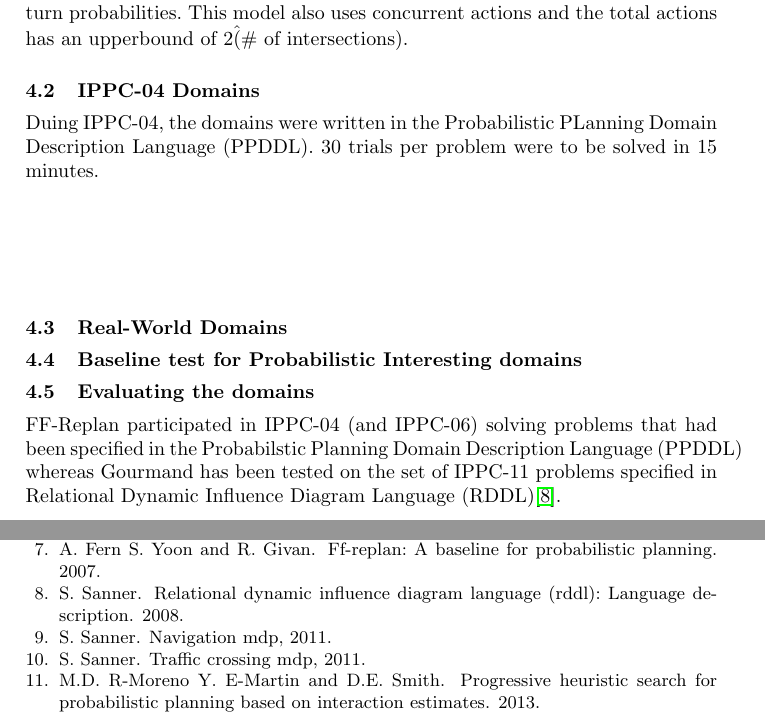
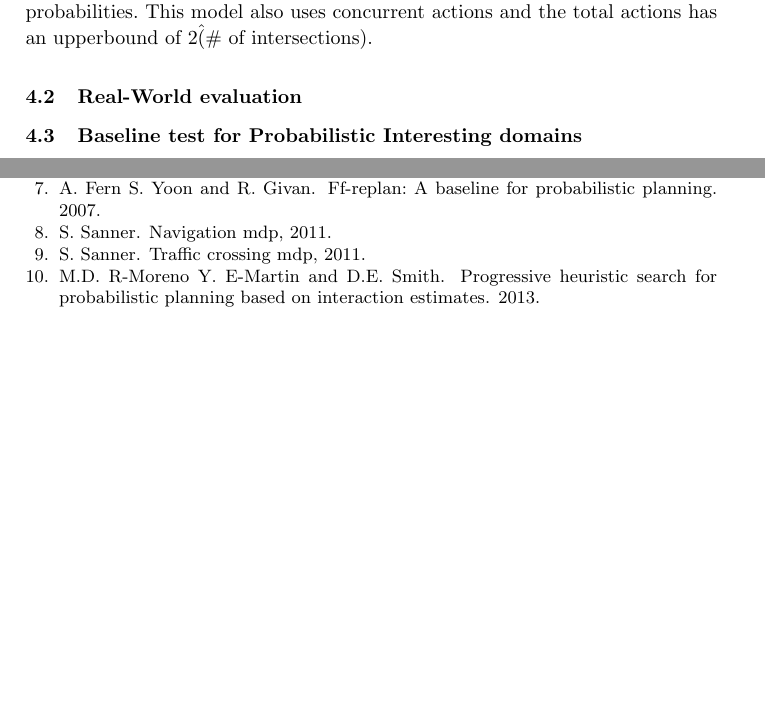
Before and after one commit to ImaraSpeek/SeminarAlgorithms, a LaTeX thesis (FinalPaper/paper.tex): two parts of pages 7 and 11 of 11, joined at a grey line, cut so that both start at the same text, the shorter picture padded with empty space. Compiled offline with pdfLaTeX.

Commit message:
kom er even niet meer uit

```diff
--- a/FinalPaper/paper.tex
+++ b/FinalPaper/paper.tex
@@ -250,22 +250,18 @@ The navigation domain represents a grid in which a robot must reach a goal. Ever
 \subsubsection{Traffic domain}
 This domain represents a simple binary version of the cell transition model (CTM) for modelling traffic based on the original CTM Tech Report \cite{sanner2011traffic}. Because of the binary variables and no intermediate variable restrictions, this model is simplified and ignores traffic aspects such as turns and turn probabilities. This model also uses concurrent actions and the total actions has an upperbound of 2\^ (\# of intersections).
 
-\subsection{IPPC-04 Domains}
-Duing IPPC-04, the domains were written in the Probabilistic PLanning Domain Description Language (PPDDL). 30 trials per problem were to be solved in 15 minutes.
+%ADD IMAGE HERE
 
-\subsubsection{}
+%\subsection{IPPC-04 Domains}
+%Duing IPPC-04, the domains were written in the Probabilistic PLanning Domain Description Language (PPDDL). 30 trials per problem were to be solved in 15 minutes.
+%
+%\subsubsection{}
+%
+%\subsubsection{}
 
-\subsubsection{}
-
-\subsection{Real-World Domains}
+\subsection{Real-World evaluation}
 
 \subsection{Baseline test for Probabilistic Interesting domains}
-
-\subsection{Evaluating the domains}
-FF-Replan participated in IPPC-04 (and IPPC-06) solving problems that had been specified in the Probabilstic Planning Domain Description Language (PPDDL) whereas Gourmand has been tested on the set of IPPC-11 problems specified in Relational Dynamic Influence Diagram Language (RDDL)\cite{sanner2008rddl}.
-
-
-
 
 %---------------------------------------------------------------------
 
```
